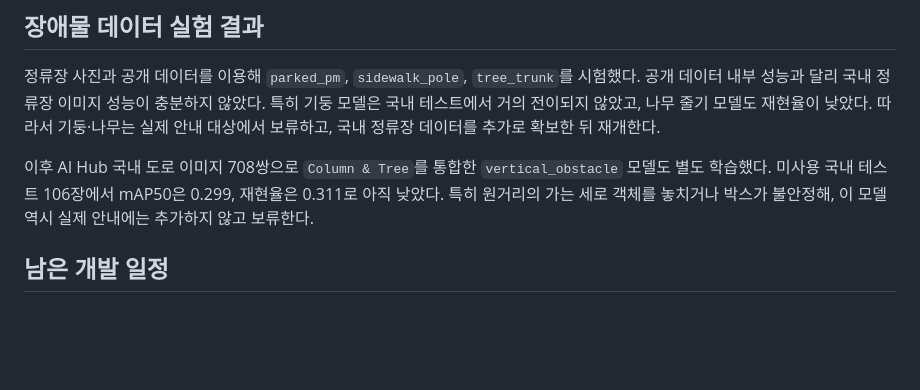
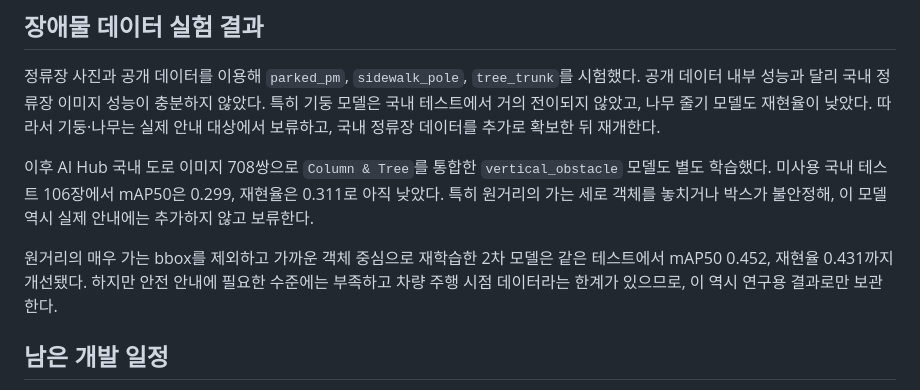
Before and after one commit to Yoonhsub/Integrated-Safety-Assurance-System-using-Spatial-Audio-and-AI, a Markdown page: mobi-smart-transport-ai/ai_vision/AI_VISION_PROGRESS_SUMMARY.md, the part around the change. Drawn GitHub-style; blank space fills up the shorter version.

Commit message:
docs(ai-vision): compare near obstacle training

```diff
--- a/mobi-smart-transport-ai/ai_vision/AI_VISION_PROGRESS_SUMMARY.md
+++ b/mobi-smart-transport-ai/ai_vision/AI_VISION_PROGRESS_SUMMARY.md
@@ -56,6 +56,10 @@
 0.299, 재현율은 0.311로 아직 낮았다. 특히 원거리의 가는 세로 객체를 놓치거나 박스가
 불안정해, 이 모델 역시 실제 안내에는 추가하지 않고 보류한다.
 
+원거리의 매우 가는 bbox를 제외하고 가까운 객체 중심으로 재학습한 2차 모델은 같은
+테스트에서 mAP50 0.452, 재현율 0.431까지 개선됐다. 하지만 안전 안내에 필요한 수준에는
+부족하고 차량 주행 시점 데이터라는 한계가 있으므로, 이 역시 연구용 결과로만 보관한다.
+
 ## 남은 개발 일정
 
 1. Android 앱에 `bus_door` TFLite 모델을 넣고 카메라 프레임 연결
```
Also changed, not shown: 1 other file.
